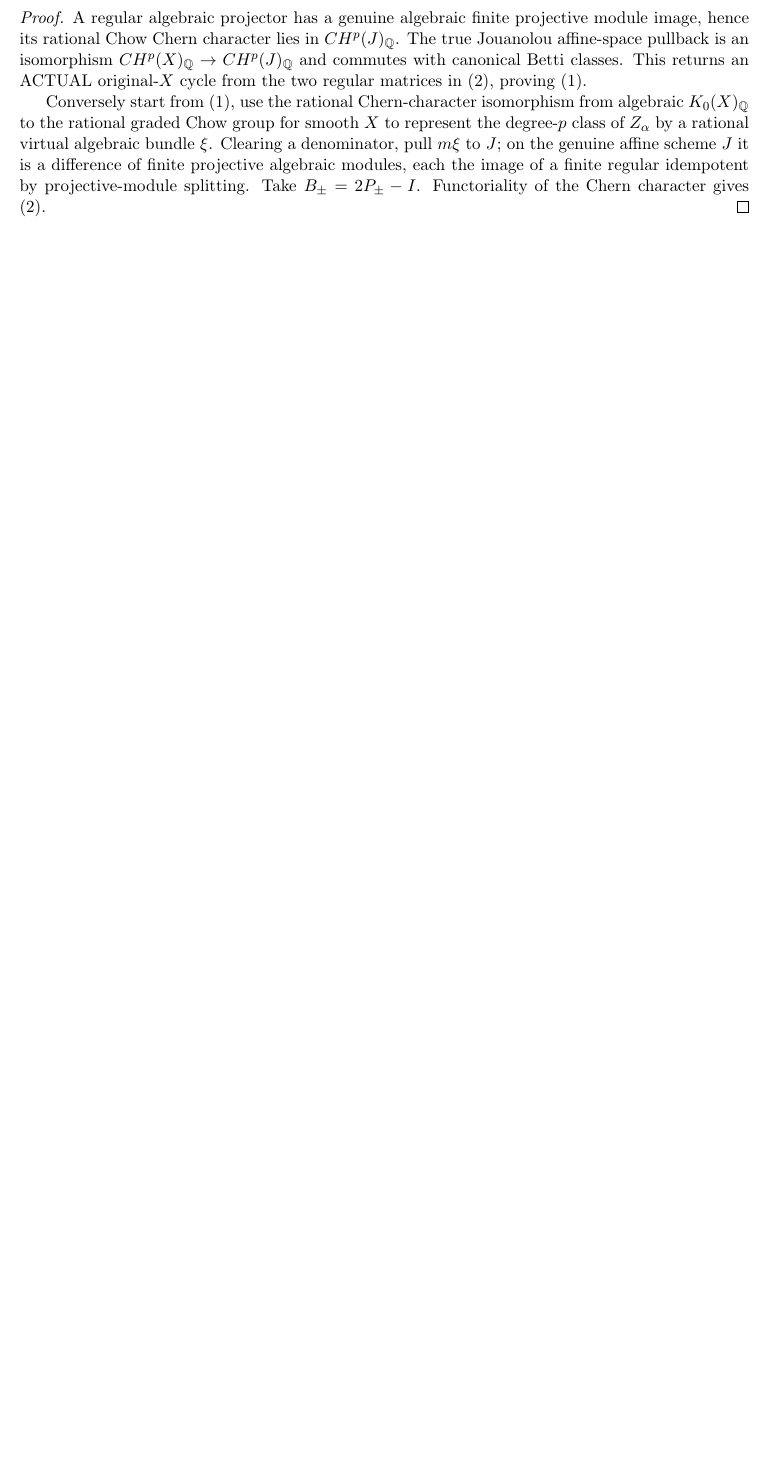
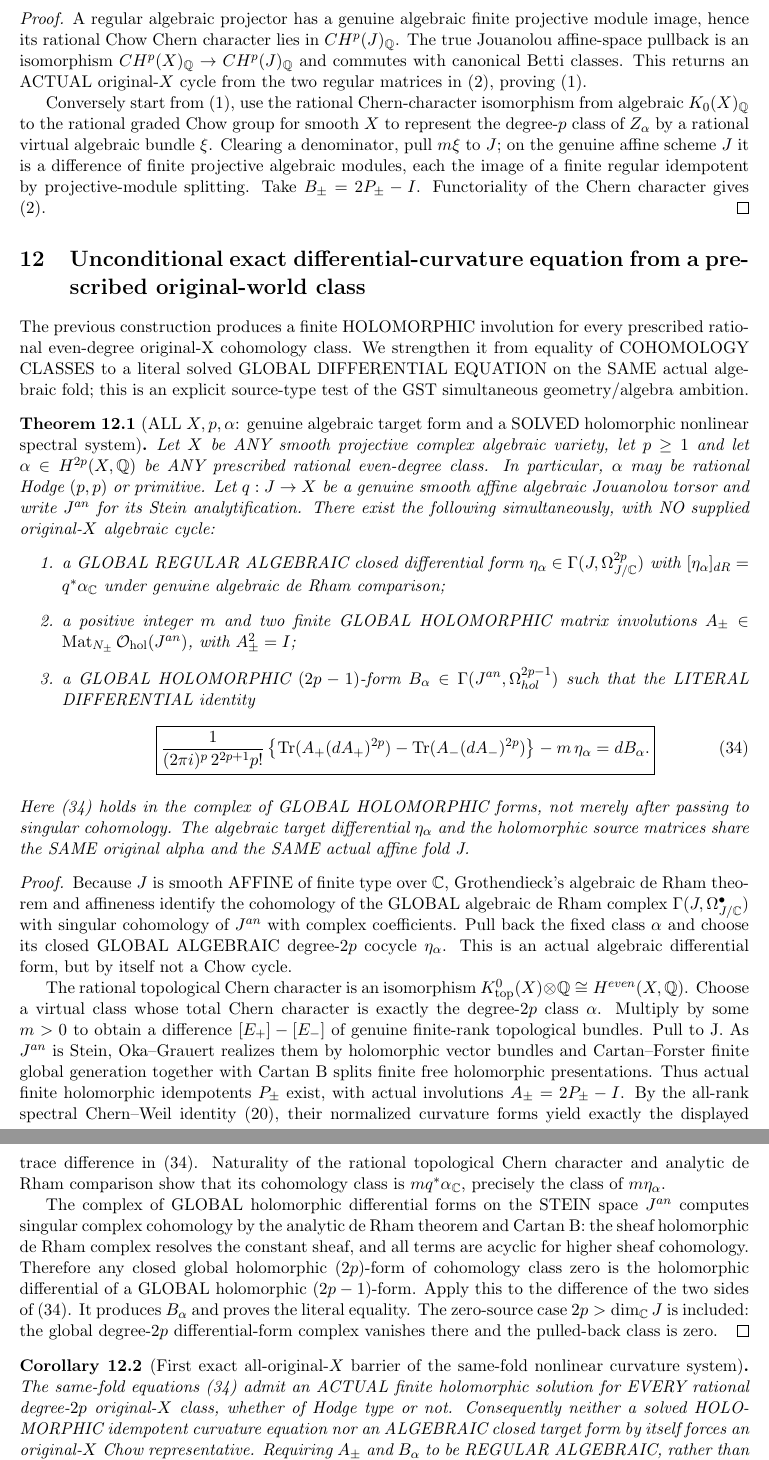
Before and after one commit to kyo-oo/HC-PROOF, a LaTeX document (research/derivations/GST_alpha_deligne_integral_fold_kgersten_source_birth_2026_10_23.tex): part of page 11 of 11 before the commit and two parts of pages 11 and 12 of 12 after it, the two joined at a grey line, cut so that both start at the same text, the shorter picture padded with empty space. Compiled offline with pdfLaTeX.

Commit message:
Mathbox: solve global all-X alpha-selected spectral curvature equation on same affine GST fold

```diff
--- a/research/derivations/GST_alpha_deligne_integral_fold_kgersten_source_birth_2026_10_23.tex
+++ b/research/derivations/GST_alpha_deligne_integral_fold_kgersten_source_birth_2026_10_23.tex
@@ -1157,3 +1157,106 @@ Chern character gives (2).
 \end{proof}
 
 
+
+\section{Unconditional exact differential-curvature equation from a prescribed original-world class}
+The previous construction produces a finite HOLOMORPHIC involution for
+every prescribed rational even-degree original-X cohomology class.
+We strengthen it from equality of COHOMOLOGY CLASSES
+to a literal solved GLOBAL DIFFERENTIAL EQUATION on the SAME
+actual algebraic fold; this is an explicit source-type test of the
+GST simultaneous geometry/algebra ambition.
+
+\begin{theorem}[ALL $X,p,\alpha$: genuine algebraic target form and a SOLVED holomorphic nonlinear spectral system]
+Let $X$ be ANY smooth projective complex algebraic variety,
+let $p\ge1$ and let $\alpha\in H^{2p}(X,\mathbb Q)$ be
+ANY prescribed rational even-degree class. In particular,
+$\alpha$ may be rational Hodge $(p,p)$ or primitive.
+Let $q:J\to X$ be a genuine smooth affine algebraic
+Jouanolou torsor and write $J^{an}$ for its Stein analytification.
+There exist the following simultaneously, with NO supplied
+original-$X$ algebraic cycle:
+\begin{enumerate}
+\item a GLOBAL REGULAR ALGEBRAIC closed differential form
+      $\eta_\alpha\in\Gamma(J,\Omega^{2p}_{J/\mathbb C})$
+      with $[\eta_\alpha]_{dR}=q^*\alpha_{\mathbb C}$
+      under genuine algebraic de Rham comparison;
+\item a positive integer $m$ and two finite GLOBAL
+      HOLOMORPHIC matrix involutions
+      $A_\pm\in\operatorname{Mat}_{N_\pm}
+                    \mathcal O_{\mathrm{hol}}(J^{an})$,
+      with $A_\pm^2=I$;
+\item a GLOBAL HOLOMORPHIC $(2p-1)$-form
+      $B_\alpha\in\Gamma(J^{an},\Omega^{2p-1}_{hol})$
+      such that the LITERAL DIFFERENTIAL identity
+\[
+\boxed{\displaystyle
+ \frac{1}{(2\pi i)^p\,2^{2p+1}p!}
+ \left\{\operatorname{Tr}(A_+(dA_+)^{2p})
+       -\operatorname{Tr}(A_-(dA_-)^{2p})\right\}
+       -m\,\eta_\alpha =dB_\alpha.}                       \tag{34}
+\]
+\end{enumerate}
+Here (34) holds in the complex of GLOBAL HOLOMORPHIC forms,
+not merely after passing to singular cohomology.
+The algebraic target differential $\eta_\alpha$ and the
+holomorphic source matrices share the SAME original
+alpha and the SAME actual affine fold J.
+\end{theorem}
+
+\begin{proof}
+Because $J$ is smooth AFFINE of finite type over $\mathbb C$,
+Grothendieck's algebraic de Rham theorem and affineness identify
+the cohomology of the GLOBAL algebraic de Rham complex
+$\Gamma(J,\Omega^\bullet_{J/\mathbb C})$ with singular cohomology
+of $J^{an}$ with complex coefficients. Pull back the fixed
+class $\alpha$ and choose its closed GLOBAL ALGEBRAIC
+degree-$2p$ cocycle $\eta_\alpha$. This is an actual algebraic
+differential form, but by itself not a Chow cycle.
+
+The rational topological Chern character is an
+isomorphism $K^0_{\mathrm{top}}(X)\otimes\mathbb Q
+ \cong H^{even}(X,\mathbb Q)$.
+Choose a virtual class whose total Chern character
+is exactly the degree-$2p$ class $\alpha$.
+Multiply by some $m>0$ to obtain a difference
+$[E_+]-[E_-]$ of genuine finite-rank topological bundles.
+Pull to J. As $J^{an}$ is Stein, Oka--Grauert
+realizes them by holomorphic vector bundles and
+Cartan--Forster finite global generation together with
+Cartan B splits finite free holomorphic presentations.
+Thus actual finite holomorphic idempotents $P_\pm$
+exist, with actual involutions $A_\pm=2P_\pm-I$.
+By the all-rank spectral Chern--Weil identity (20),
+their normalized curvature forms yield exactly the
+displayed trace difference in (34).
+Naturality of the rational topological Chern character
+and analytic de Rham comparison show that its
+cohomology class is $m q^*\alpha_{\mathbb C}$,
+precisely the class of $m\eta_\alpha$.
+
+The complex of GLOBAL holomorphic differential forms on
+the STEIN space $J^{an}$ computes singular complex
+cohomology by the analytic de Rham theorem and
+Cartan B: the sheaf holomorphic de Rham complex resolves
+the constant sheaf, and all terms are acyclic for
+higher sheaf cohomology. Therefore any closed global
+holomorphic $(2p)$-form of cohomology class zero is
+the holomorphic differential of a GLOBAL
+holomorphic $(2p-1)$-form.
+Apply this to the difference of the two sides of (34).
+It produces $B_\alpha$ and proves the literal equality.
+The zero-source case $2p>\dim_\mathbb C J$ is included:
+the global degree-$2p$ differential-form complex
+vanishes there and the pulled-back class is zero.
+\end{proof}
+
+\begin{corollary}[First exact all-original-$X$ barrier of the same-fold nonlinear curvature system]
+The same-fold equations (34) admit an ACTUAL finite
+holomorphic solution for EVERY rational degree-$2p$
+original-$X$ class, whether of Hodge type or not.
+Consequently neither a solved HOLOMORPHIC
+idempotent curvature equation nor an ALGEBRAIC
+closed target form by itself forces an
+original-$X$ Chow representative.
+Requiring $A_\pm$ and $B_\alpha$ to be REGULAR
+ALGEBRAIC, rather than holomorphic, is a
@@ -1160,3 +1272,6 @@ Chern character gives (2).
+\end{corollary}
+
+
 \section{Outcome of the exact higher-primitive proof attempt}
 We CONSTRUCTED, from arbitrary rational Hodge alpha
 and no supplied algebraic cycle, the genuine rational
```
Also changed, not shown: research/derivations/GST_alpha_deligne_integral_fold_kgersten_source_birth_2026_10_23.tex (9 more changed lines).
